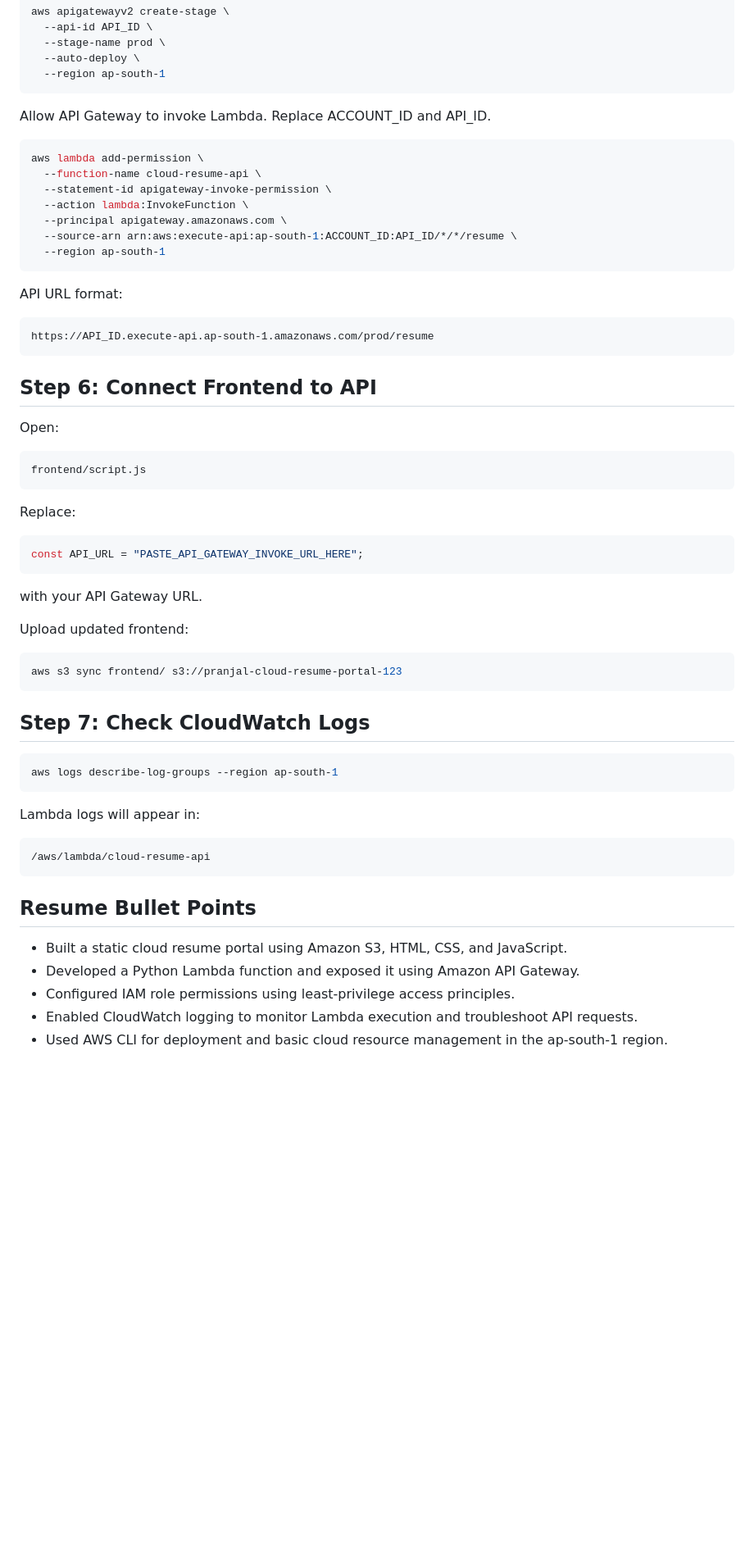
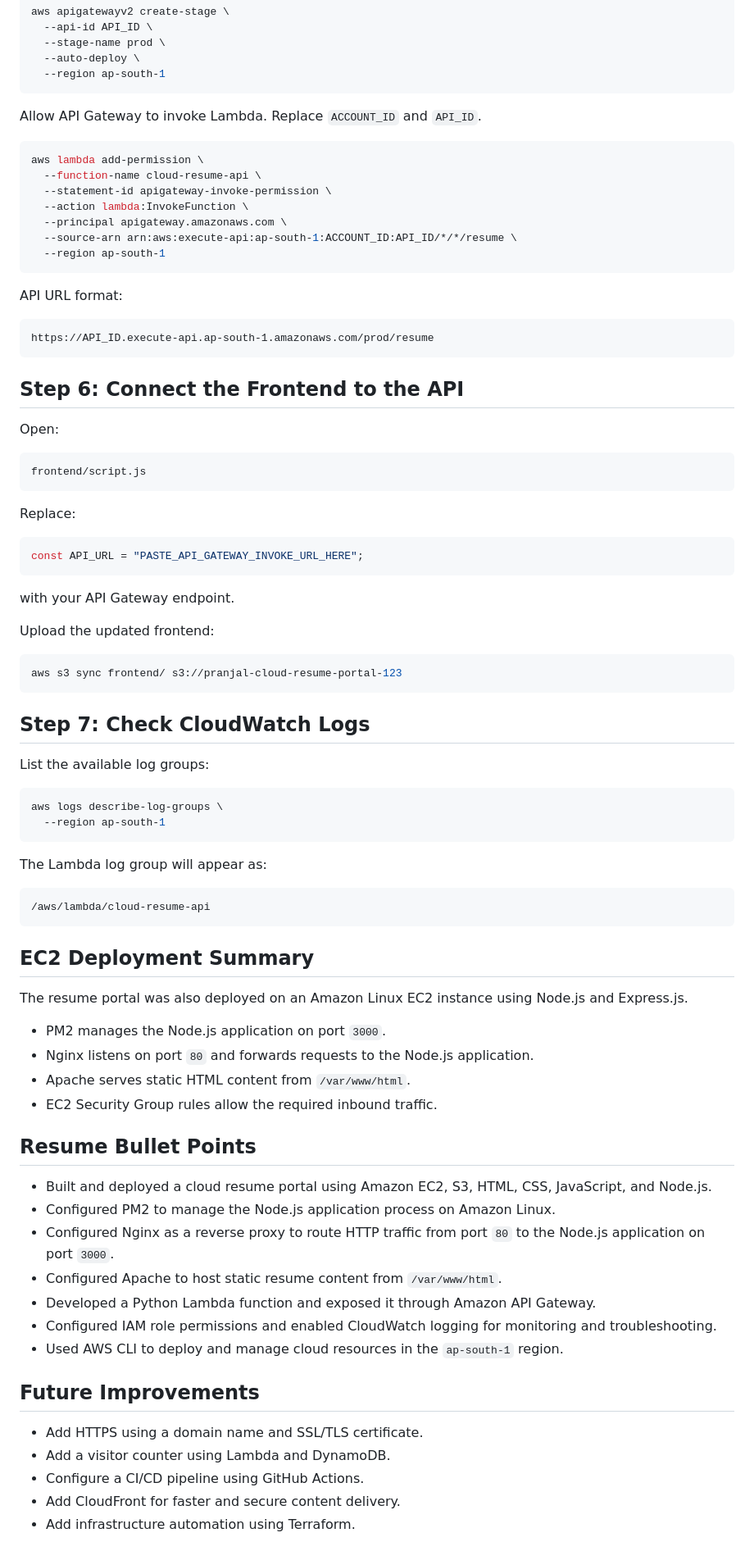
Before and after one commit to Pranjal146/cloud_resume_portal-, a Markdown page: README.md, the part around one of its changes. Shown at 82% size. Drawn GitHub-style; blank space fills up the shorter version.

Commit message:
readme file added

````diff
--- a/README.md
+++ b/README.md
@@ -224,7 +267,7 @@ aws apigatewayv2 create-stage \
   --region ap-south-1
 ```
 
-Allow API Gateway to invoke Lambda. Replace ACCOUNT_ID and API_ID.
+Allow API Gateway to invoke Lambda. Replace `ACCOUNT_ID` and `API_ID`.
 
 ```bash
 aws lambda add-permission \
@@ -242,7 +285,7 @@ API URL format:
 https://API_ID.execute-api.ap-south-1.amazonaws.com/prod/resume
 ```
 
-## Step 6: Connect Frontend to API
+## Step 6: Connect the Frontend to the API
 
 Open:
 
@@ -256,9 +299,9 @@ Replace:
 const API_URL = "PASTE_API_GATEWAY_INVOKE_URL_HERE";
 ```
 
-with your API Gateway URL.
+with your API Gateway endpoint.
 
-Upload updated frontend:
+Upload the updated frontend:
 
 ```bash
 aws s3 sync frontend/ s3://pranjal-cloud-resume-portal-123
@@ -266,20 +309,43 @@ aws s3 sync frontend/ s3://pranjal-cloud-resume-portal-123
 
 ## Step 7: Check CloudWatch Logs
 
+List the available log groups:
+
 ```bash
-aws logs describe-log-groups --region ap-south-1
+aws logs describe-log-groups \
+  --region ap-south-1
 ```
 
-Lambda logs will appear in:
+The Lambda log group will appear as:
 
 ```text
 /aws/lambda/cloud-resume-api
 ```
 
+## EC2 Deployment Summary
+
+The resume portal was also deployed on an Amazon Linux EC2 instance using Node.js and Express.js.
+
+- PM2 manages the Node.js application on port `3000`.
+- Nginx listens on port `80` and forwards requests to the Node.js application.
+- Apache serves static HTML content from `/var/www/html`.
+- EC2 Security Group rules allow the required inbound traffic.
+
 ## Resume Bullet Points
 
-- Built a static cloud resume portal using Amazon S3, HTML, CSS, and JavaScript.
-- Developed a Python Lambda function and exposed it using Amazon API Gateway.
-- Configured IAM role permissions using least-privilege access principles.
-- Enabled CloudWatch logging to monitor Lambda execution and troubleshoot API requests.
-- Used AWS CLI for deployment and basic cloud resource management in the ap-south-1 region.
+- Built and deployed a cloud resume portal using Amazon EC2, S3, HTML, CSS, JavaScript, and Node.js.
+- Configured PM2 to manage the Node.js application process on Amazon Linux.
+- Configured Nginx as a reverse proxy to route HTTP traffic from port `80` to the Node.js application on port `3000`.
+- Configured Apache to host static resume content from `/var/www/html`.
+- Developed a Python Lambda function and exposed it through Amazon API Gateway.
+- Configured IAM role permissions and enabled CloudWatch logging for monitoring and troubleshooting.
+- Used AWS CLI to deploy and manage cloud resources in the `ap-south-1` region.
+
+## Future Improvements
+
+- Add HTTPS using a domain name and SSL/TLS certificate.
+- Add a visitor counter using Lambda and DynamoDB.
+- Configure a CI/CD pipeline using GitHub Actions.
+- Add CloudFront for faster and secure content delivery.
+- Add infrastructure automation using Terraform.
+
````
Also changed, not shown: other parts of README.md (+77 -29 lines).
